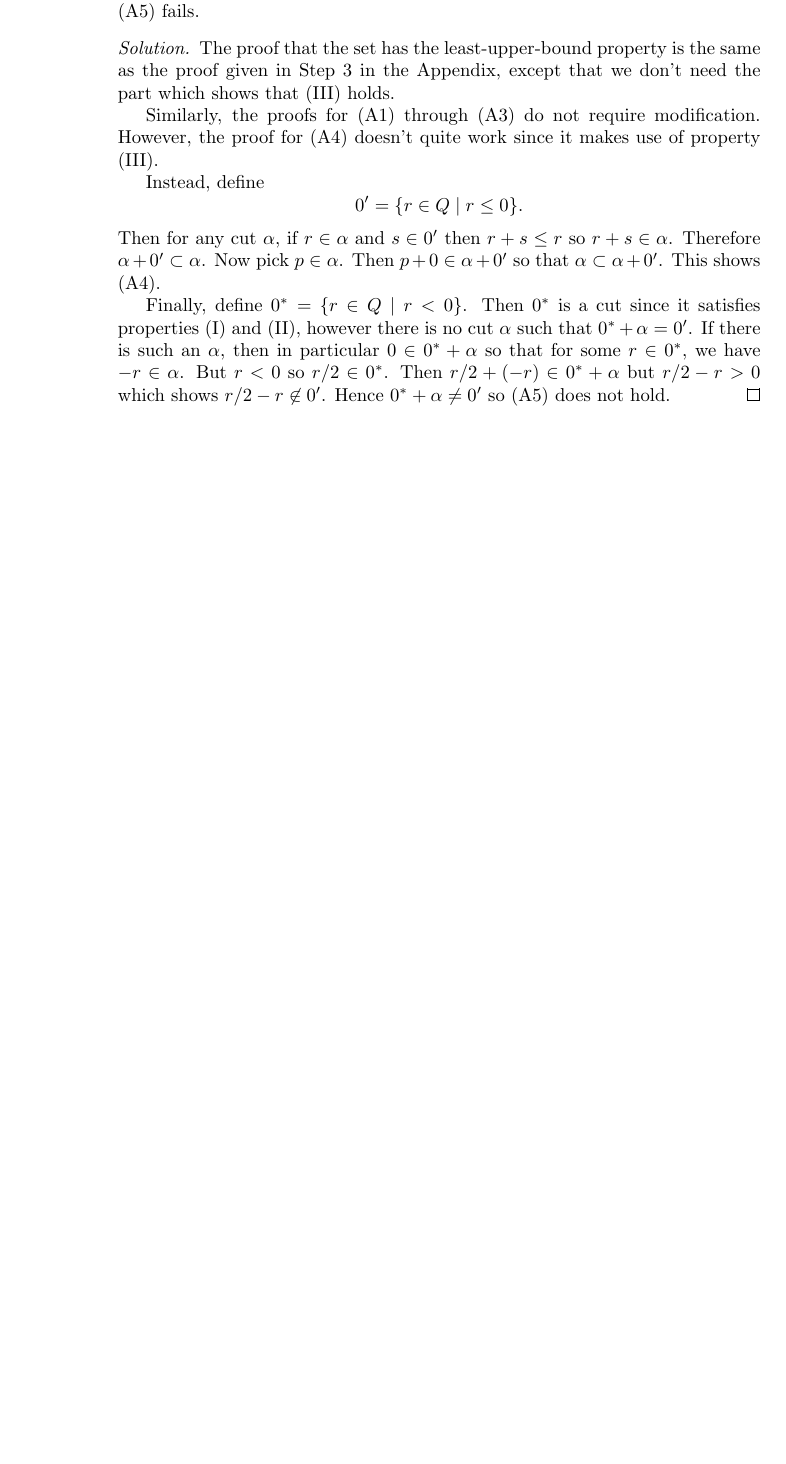
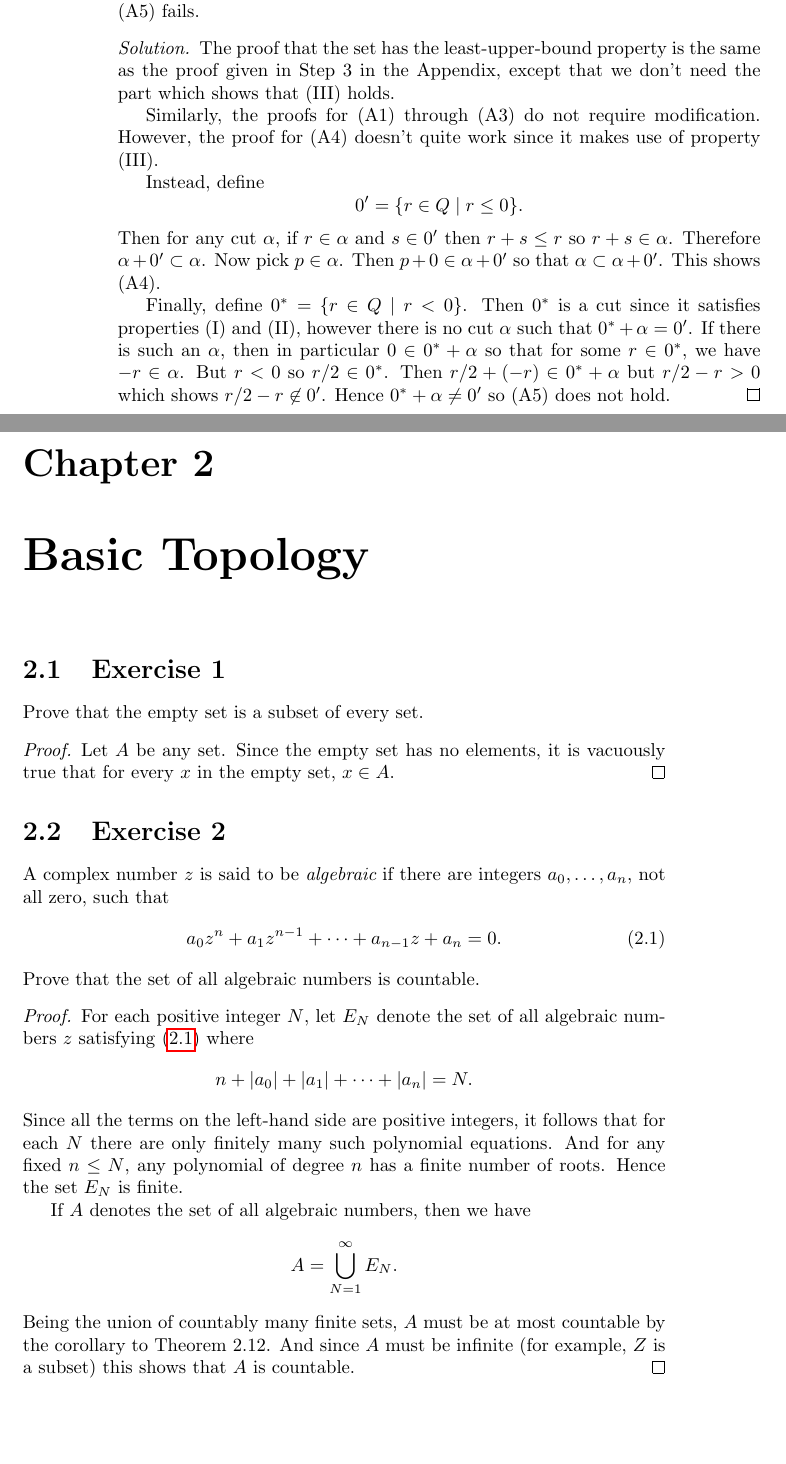
Before and after one commit to gkikola/sol-baby-rudin, a LaTeX thesis (src/rudinsol.tex, which reads src/ch2.tex): part of page 12 of 12 before the commit and two parts of pages 12 and 13 of 13 after it, the two joined at a grey line, cut so that both start at the same text, the shorter picture padded with empty space. Compiled offline with pdfLaTeX.

Commit message:
2: Add Exercises 1 and 2

```diff
--- /dev/null
+++ b/src/ch2.tex
@@ -0,0 +1,36 @@
+\chapter{Basic Topology}
+
+\Exercise1 Prove that the empty set is a subset of every set.
+\begin{proof}
+  Let $A$ be any set. Since the empty set has no elements, it is
+  vacuously true that for every $x$ in the empty set, $x\in A$.
+\end{proof}
+
+\Exercise2 A complex number $z$ is said to be {\em algebraic} if there
+are integers $a_0,\dots,a_n$, not all zero, such that
+\begin{equation}
+  \label{eq:complex-polynomial}
+  a_0z^n + a_1z^{n-1} + \cdots + a_{n-1}z + a_n = 0.
+\end{equation}
+Prove that the set of all algebraic numbers is countable.
+\begin{proof}
+  For each positive integer $N$, let $E_N$ denote the set of all
+  algebraic numbers $z$ satisfying \eqref{eq:complex-polynomial} where
+  \begin{equation*}
+    n + \abs{a_0} + \abs{a_1} + \cdots + \abs{a_n} = N.
+  \end{equation*}
+  Since all the terms on the left-hand side are positive integers, it
+  follows that for each $N$ there are only finitely many such
+  polynomial equations.  And for any fixed $n\leq N$, any polynomial
+  of degree $n$ has a finite number of roots. Hence the set $E_N$ is
+  finite.
+
+  If $A$ denotes the set of all algebraic numbers, then we have
+  \begin{equation*}
+    A = \bigcup_{N=1}^\infty E_N.
+  \end{equation*}
+  Being the union of countably many finite sets, $A$ must be at most
+  countable by the corollary to Theorem~2.12. And since $A$ must be
+  infinite (for example, $Z$ is a subset) this shows that $A$ is
+  countable.
+\end{proof}
```
Also changed, not shown: src/rudinsol.tex (+1 -0 lines).
